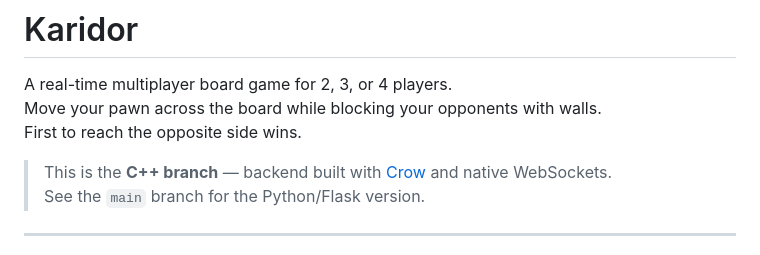
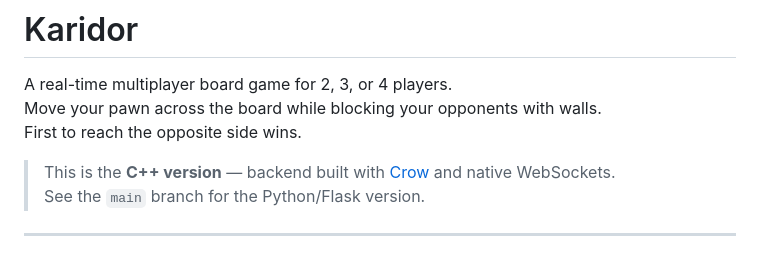
Before and after one commit to BTzangetsu/karidor_cpp, a Markdown page: README.md, the part around the change. Drawn GitHub-style.

Commit message:
Update README with project details and instructions

```diff
--- a/README.md
+++ b/README.md
@@ -4,7 +4,7 @@ A real-time multiplayer board game for 2, 3, or 4 players.
 Move your pawn across the board while blocking your opponents with walls.
 First to reach the opposite side wins.
 
-> This is the **C++ branch** — backend built with [Crow](https://crowcpp.org) and native WebSockets.
+> This is the **C++ version** — backend built with [Crow](https://crowcpp.org) and native WebSockets.
 > See the `main` branch for the Python/Flask version.
 
 ---
```
